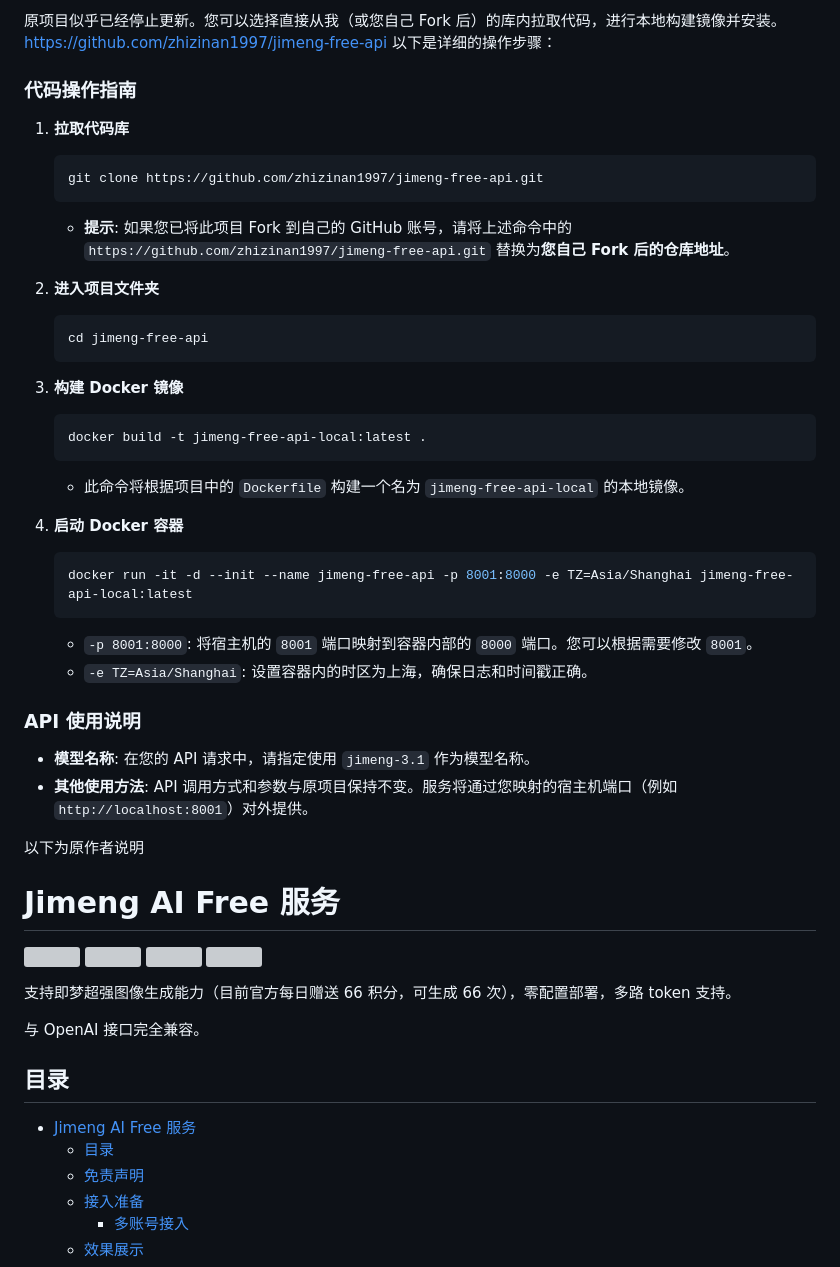
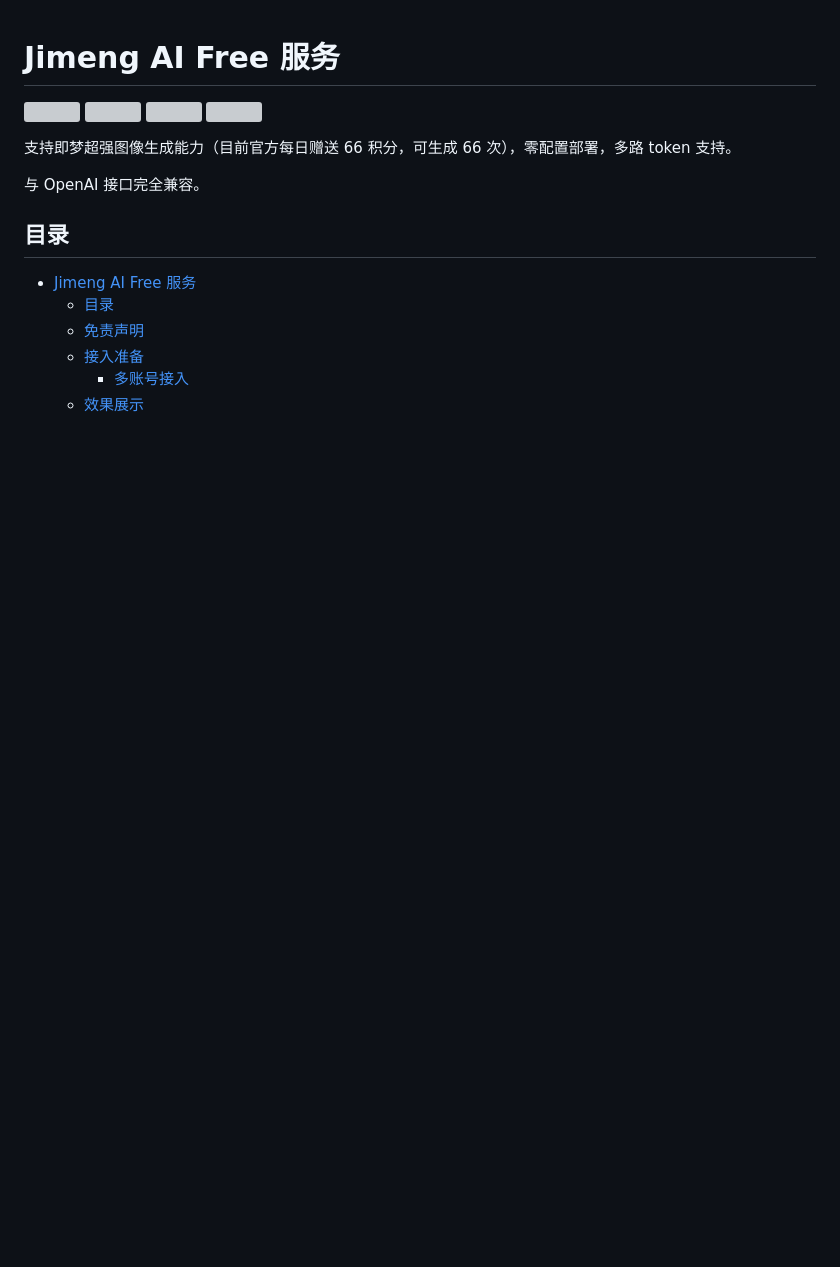
Before and after one commit to zhizinan1997/jimeng-free-api-all, a Markdown page: README.md, the part around the change. Drawn GitHub-style; blank space fills up the shorter version; grey boxes are pictures that could not be loaded.

````diff
--- a/README.md
+++ b/README.md
@@ -1,43 +1,3 @@
-原项目似乎已经停止更新。您可以选择直接从我（或您自己 Fork 后）的库内拉取代码，进行本地构建镜像并安装。
-https://github.com/zhizinan1997/jimeng-free-api
-以下是详细的操作步骤：
-
-### 代码操作指南
-
-1.  **拉取代码库**
-    ```bash
-    git clone https://github.com/zhizinan1997/jimeng-free-api.git
-    ```
-    *   **提示**: 如果您已将此项目 Fork 到自己的 GitHub 账号，请将上述命令中的 `https://github.com/zhizinan1997/jimeng-free-api.git` 替换为**您自己 Fork 后的仓库地址**。
-
-2.  **进入项目文件夹**
-    ```bash
-    cd jimeng-free-api
-    ```
-
-3.  **构建 Docker 镜像**
-    ```bash
-    docker build -t jimeng-free-api-local:latest .
-    ```
-    *   此命令将根据项目中的 `Dockerfile` 构建一个名为 `jimeng-free-api-local` 的本地镜像。
-
-4.  **启动 Docker 容器**
-    ```bash
-    docker run -it -d --init --name jimeng-free-api -p 8001:8000 -e TZ=Asia/Shanghai jimeng-free-api-local:latest
-    ```
-    *   `-p 8001:8000`: 将宿主机的 `8001` 端口映射到容器内部的 `8000` 端口。您可以根据需要修改 `8001`。
-    *   `-e TZ=Asia/Shanghai`: 设置容器内的时区为上海，确保日志和时间戳正确。
-
-### API 使用说明
-
-*   **模型名称**: 在您的 API 请求中，请指定使用 `jimeng-3.1` 作为模型名称。
-*   **其他使用方法**: API 调用方式和参数与原项目保持不变。服务将通过您映射的宿主机端口（例如 `http://localhost:8001`）对外提供。
-
-
-
-
-以下为原作者说明
-
 
 # Jimeng AI Free 服务
 
````
